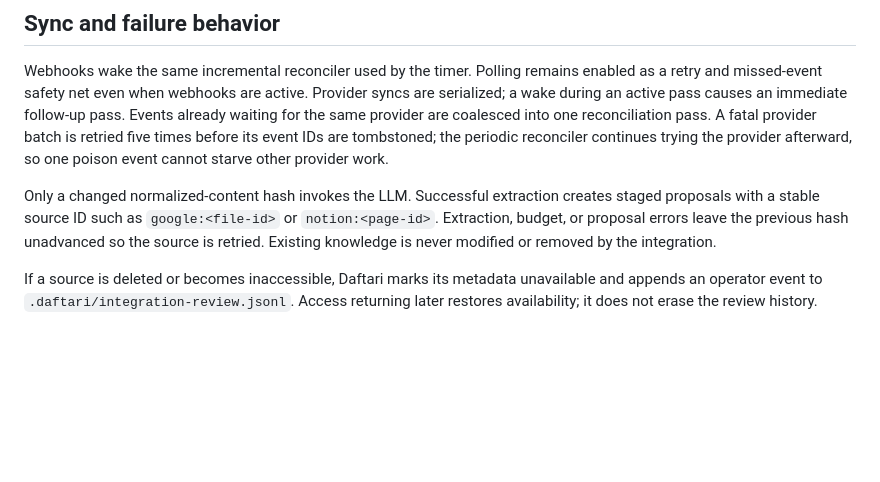
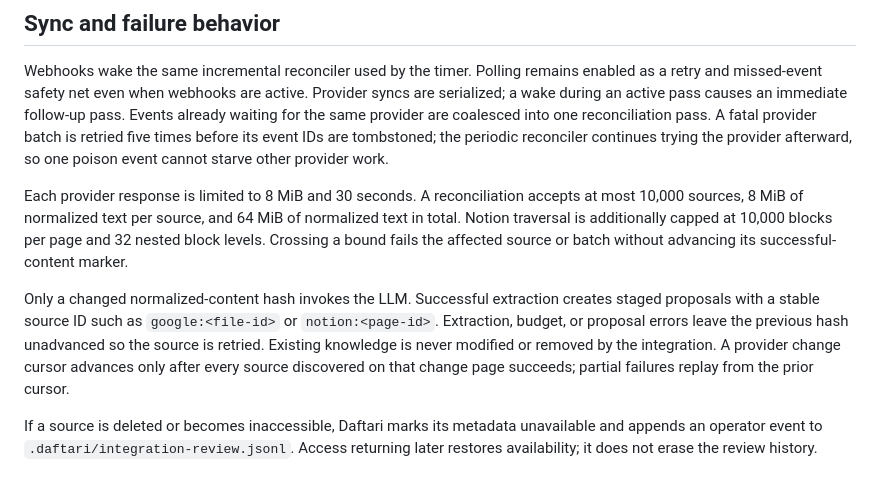
Before and after one commit to mavaali/daftari, a Markdown page: docs/integrations.md, the part around the change. Drawn GitHub-style; blank space fills up the shorter version.

Commit message:
docs: document integration safety bounds

```diff
--- a/docs/integrations.md
+++ b/docs/integrations.md
@@ -191,11 +191,19 @@ one reconciliation pass. A fatal provider batch is retried five times before
 its event IDs are tombstoned; the periodic reconciler continues trying the
 provider afterward, so one poison event cannot starve other provider work.
 
+Each provider response is limited to 8 MiB and 30 seconds. A reconciliation
+accepts at most 10,000 sources, 8 MiB of normalized text per source, and 64 MiB
+of normalized text in total. Notion traversal is additionally capped at 10,000
+blocks per page and 32 nested block levels. Crossing a bound fails the affected
+source or batch without advancing its successful-content marker.
+
 Only a changed normalized-content hash invokes the LLM. Successful extraction
 creates staged proposals with a stable source ID such as `google:<file-id>` or
 `notion:<page-id>`. Extraction, budget, or proposal errors leave the previous
 hash unadvanced so the source is retried. Existing knowledge is never modified
-or removed by the integration.
+or removed by the integration. A provider change cursor advances only after
+every source discovered on that change page succeeds; partial failures replay
+from the prior cursor.
 
 If a source is deleted or becomes inaccessible, Daftari marks its metadata
 unavailable and appends an operator event to
```
Also changed, not shown: 1 other file.
